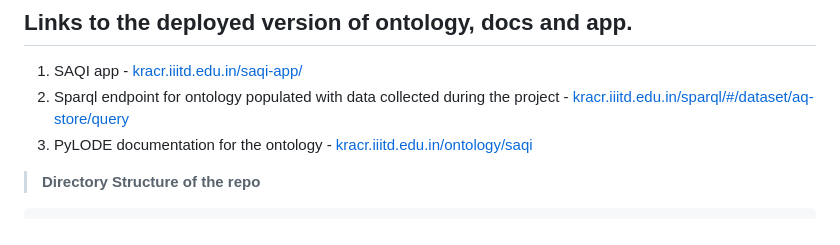
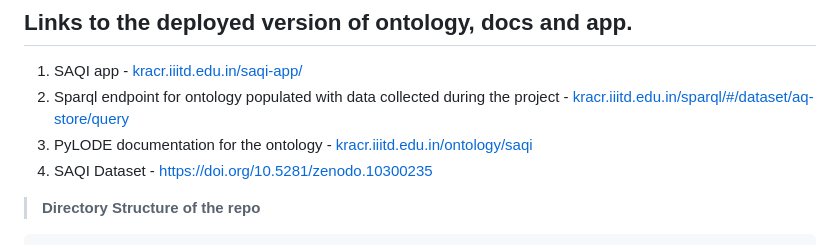
Before and after one commit to kracr/aq-structured-platform, a Markdown page: README.md, the part around the change. Drawn GitHub-style.

```diff
--- a/README.md
+++ b/README.md
@@ -5,6 +5,7 @@
 1. SAQI app - [kracr.iiitd.edu.in/saqi-app/](https://kracr.iiitd.edu.in/saqi-app/)
 2. Sparql endpoint for ontology populated with data collected during the project - [kracr.iiitd.edu.in/sparql/#/dataset/aq-store/query](https://kracr.iiitd.edu.in/sparql/#/dataset/aq-store/query)
 3. PyLODE documentation for the ontology - [kracr.iiitd.edu.in/ontology/saqi](https://kracr.iiitd.edu.in/ontology/saqi)
+4. SAQI Dataset - https://doi.org/10.5281/zenodo.10300235
 
 > **Directory Structure of the repo**
 
```
